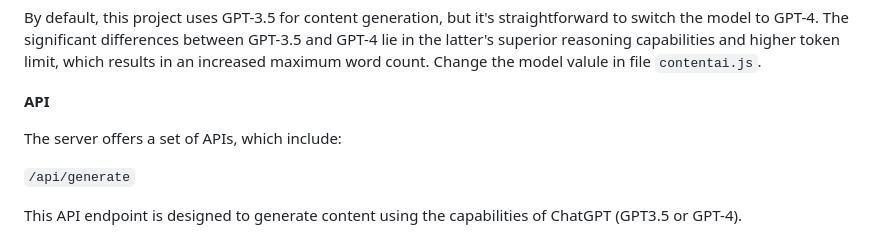
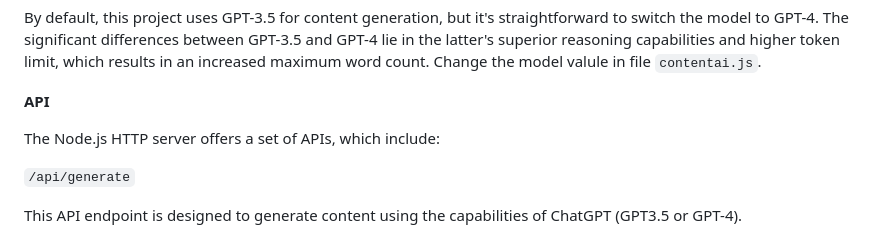
Before and after one commit to junwatu/automated-content-generation, a Markdown page: blogs/README.md, the part around the change. Drawn GitHub-style.

Commit message:
add for clarity

```diff
--- a/blogs/README.md
+++ b/blogs/README.md
@@ -312,7 +312,7 @@ By default, this project uses GPT-3.5 for content generation, but it's straightf
 
 **API**
 
-The server offers a set of APIs, which include:
+The Node.js HTTP server offers a set of APIs, which include:
 
 `/api/generate`
 
```
